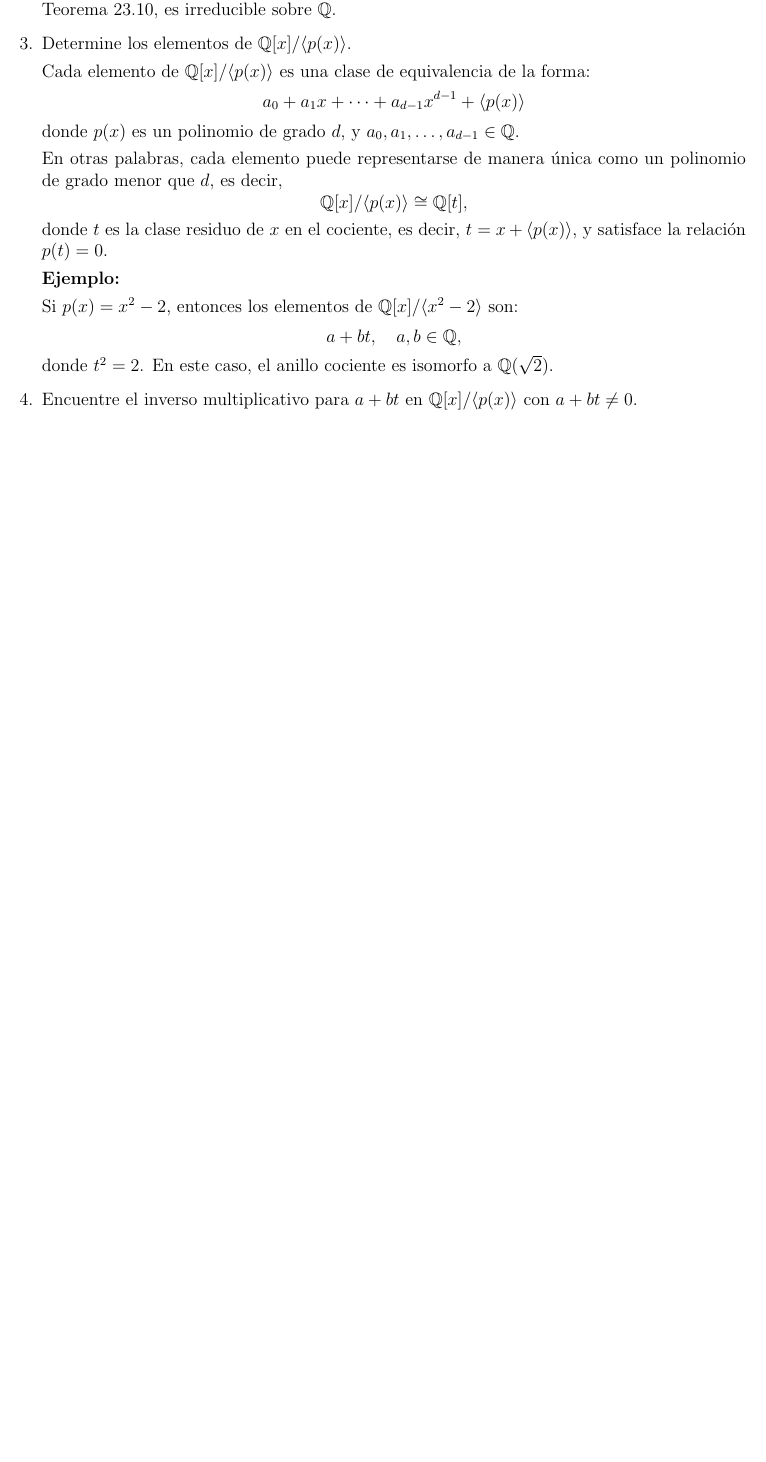
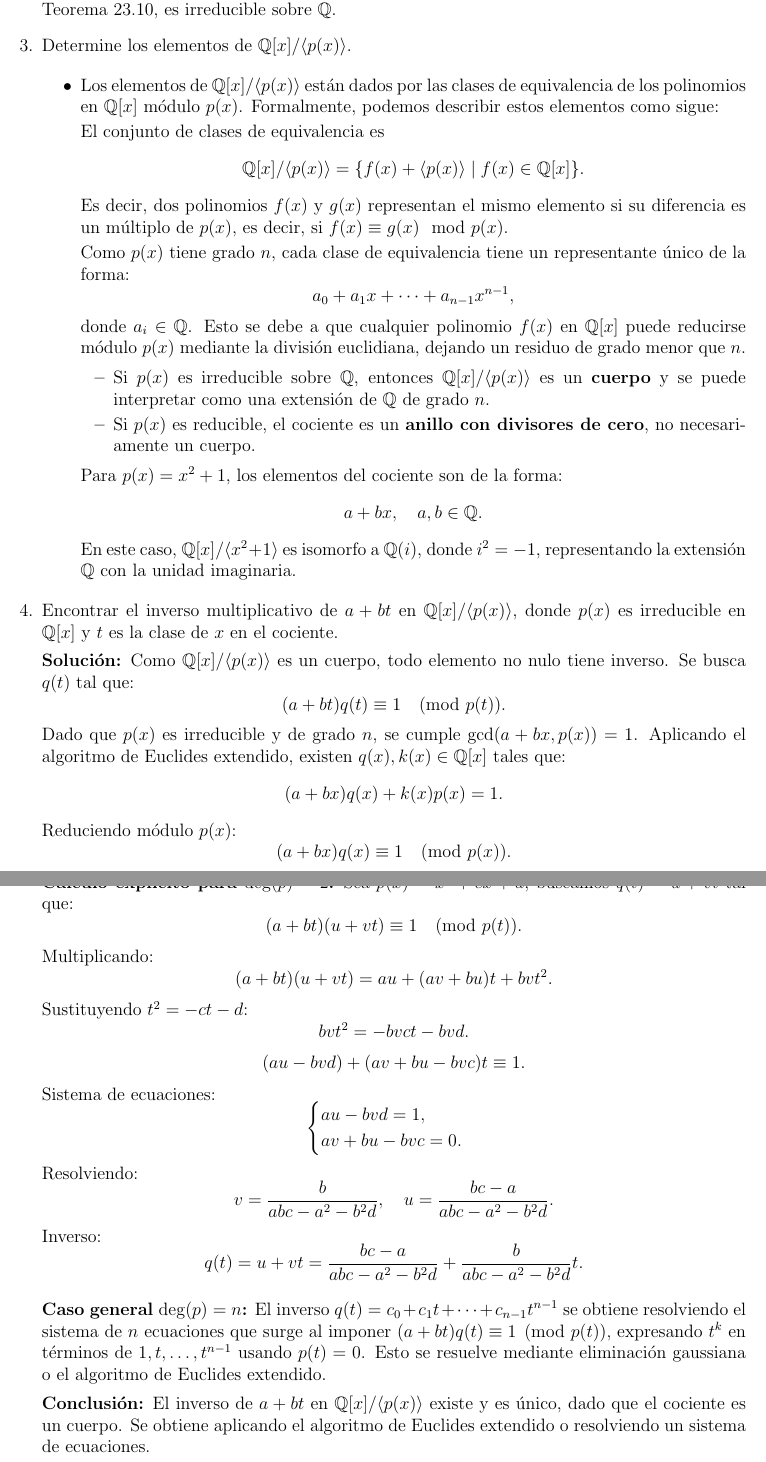
Before and after one commit to wilwil186/AlgebraModerna, a LaTeX document (talleres/Taller2AnillosyCampos/main.tex, which reads talleres/Taller2AnillosyCampos/wilson/3c.tex, talleres/Taller2AnillosyCampos/wilson/4c.tex): part of page 10 of 10 before the commit and two parts of pages 13 and 14 of 14 after it, the two joined at a grey line, cut so that both start at the same text, the shorter picture padded with empty space. Compiled offline with pdfLaTeX.

Commit message:
Add changes

```diff
--- a/talleres/Taller2AnillosyCampos/main.tex
+++ b/talleres/Taller2AnillosyCampos/main.tex
@@ -96,7 +96,7 @@
     \item \input{wilson/1c.tex}
     \item \input{wilson/2c.tex}
     \item \input{wilson/3c.tex}
-    \item Encuentre el inverso multiplicativo para \( a + b t \) en \( \mathbb{Q}[x] / \langle p(x) \rangle \) con \( a + b t \neq 0 \).
+    \item \input{wilson/4c.tex}
 
 \end{enumerate}
 \end{document}
--- a/talleres/Taller2AnillosyCampos/wilson/3c.tex
+++ b/talleres/Taller2AnillosyCampos/wilson/3c.tex
@@ -1,21 +1,28 @@
 Determine los elementos de \( \mathbb{Q}[x] / \langle p(x) \rangle \).
 
-Cada elemento de \( \mathbb{Q}[x] / \langle p(x) \rangle \) es una clase de equivalencia de la forma:
+\begin{itemize}
+    \item Los elementos de $\mathbb{Q}[x] / \langle p(x) \rangle$ están dados por las clases de equivalencia de los polinomios en $\mathbb{Q}[x]$ módulo $p(x)$. Formalmente, podemos describir estos elementos como sigue:
+
+    El conjunto de clases de equivalencia es
     \[
-a_0 + a_1 x + \cdots + a_{d-1} x^{d-1} + \langle p(x) \rangle
+    \mathbb{Q}[x] / \langle p(x) \rangle = \{ f(x) + \langle p(x) \rangle \mid f(x) \in \mathbb{Q}[x] \}.
     \]
-donde \( p(x) \) es un polinomio de grado \( d \), y \( a_0, a_1, \dots, a_{d-1} \in \mathbb{Q} \).
+    Es decir, dos polinomios $f(x)$ y $g(x)$ representan el mismo elemento si su diferencia es un múltiplo de $p(x)$, es decir, si $f(x) \equiv g(x) \mod p(x)$.
 
-En otras palabras, cada elemento puede representarse de manera única como un polinomio de grado menor que \( d \), es decir,
+    Como $p(x)$ tiene grado $n$, cada clase de equivalencia tiene un representante único de la forma:
     \[
-\mathbb{Q}[x] / \langle p(x) \rangle \cong \mathbb{Q}[t],
+     a_0 + a_1 x + \dots + a_{n-1} x^{n-1},
     \]
-donde \( t \) es la clase residuo de \( x \) en el cociente, es decir, \( t = x + \langle p(x) \rangle \), y satisface la relación \( p(t) = 0 \).
+    donde $a_i \in \mathbb{Q}$. Esto se debe a que cualquier polinomio $f(x)$ en $\mathbb{Q}[x]$ puede reducirse módulo $p(x)$ mediante la división euclidiana, dejando un residuo de grado menor que $n$.
 
-\textbf{Ejemplo:}
+    \begin{itemize}
+        \item Si $p(x)$ es irreducible sobre $\mathbb{Q}$, entonces $\mathbb{Q}[x] / \langle p(x) \rangle$ es un \textbf{cuerpo} y se puede interpretar como una extensión de $\mathbb{Q}$ de grado $n$.
+        \item Si $p(x)$ es reducible, el cociente es un \textbf{anillo con divisores de cero}, no necesariamente un cuerpo.
+    \end{itemize}
 
-Si \( p(x) = x^2 - 2 \), entonces los elementos de \( \mathbb{Q}[x] / \langle x^2 - 2 \rangle \) son:
+    Para $p(x) = x^2 + 1$, los elementos del cociente son de la forma:
     \[
-a + b t, \quad a, b \in \mathbb{Q},
+     a + bx, \quad a, b \in \mathbb{Q}.
     \]
-donde \( t^2 = 2 \). En este caso, el anillo cociente es isomorfo a \( \mathbb{Q}(\sqrt{2}) \).
+    En este caso, $\mathbb{Q}[x] / \langle x^2 + 1 \rangle$ es isomorfo a $\mathbb{Q}(i)$, donde $i^2 = -1$, representando la extensión $\mathbb{Q}$ con la unidad imaginaria.
+\end{itemize}
--- /dev/null
+++ b/talleres/Taller2AnillosyCampos/wilson/4c.tex
@@ -0,0 +1,53 @@
+Encontrar el inverso multiplicativo de \( a + b t \) en \( \mathbb{Q}[x] / \langle p(x) \rangle \), donde \( p(x) \) es irreducible en \( \mathbb{Q}[x] \) y \( t \) es la clase de \( x \) en el cociente.
+
+\textbf{Solución:} Como \( \mathbb{Q}[x] / \langle p(x) \rangle \) es un cuerpo, todo elemento no nulo tiene inverso. Se busca \( q(t) \) tal que:
+\[
+(a + b t) q(t) \equiv 1 \pmod{p(t)}.
+\]
+Dado que \( p(x) \) es irreducible y de grado \( n \), se cumple \( \gcd(a + b x, p(x)) = 1 \). Aplicando el algoritmo de Euclides extendido, existen \( q(x), k(x) \in \mathbb{Q}[x] \) tales que:
+\[
+(a + b x) q(x) + k(x) p(x) = 1.
+\]
+Reduciendo módulo \( p(x) \):
+\[
+(a + b x) q(x) \equiv 1 \pmod{p(x)}.
+\]
+Por lo tanto, \( q(t) \) es el inverso de \( a + b t \).
+
+\textbf{Cálculo explícito para \( \deg(p) = 2 \):}
+Sea \( p(x) = x^2 + c x + d \), buscamos \( q(t) = u + v t \) tal que:
+\[
+(a + b t)(u + v t) \equiv 1 \pmod{p(t)}.
+\]
+Multiplicando:
+\[
+(a + b t)(u + v t) = a u + (a v + b u) t + b v t^2.
+\]
+Sustituyendo \( t^2 = -c t - d \):
+\[
+b v t^2 = -b v c t - b v d.
+\]
+\[
+(a u - b v d) + (a v + b u - b v c) t \equiv 1.
+\]
+Sistema de ecuaciones:
+\[
+\begin{cases}
+a u - b v d = 1, \\
+a v + b u - b v c = 0.
+\end{cases}
+\]
+Resolviendo:
+\[
+v = \frac{b}{a b c - a^2 - b^2 d}, \quad u = \frac{b c - a}{a b c - a^2 - b^2 d}.
+\]
+Inverso:
+\[
+q(t) = u + v t = \frac{b c - a}{a b c - a^2 - b^2 d} + \frac{b}{a b c - a^2 - b^2 d} t.
+\]
+
+\textbf{Caso general \( \deg(p) = n \):}
+El inverso \( q(t) = c_0 + c_1 t + \dots + c_{n-1} t^{n-1} \) se obtiene resolviendo el sistema de \( n \) ecuaciones que surge al imponer \( (a + b t) q(t) \equiv 1 \pmod{p(t)} \), expresando \( t^k \) en términos de \( 1, t, \dots, t^{n-1} \) usando \( p(t) = 0 \). Esto se resuelve mediante eliminación gaussiana o el algoritmo de Euclides extendido.
+
+\textbf{Conclusión:}
+El inverso de \( a + b t \) en \( \mathbb{Q}[x]/\langle p(x) \rangle \) existe y es único, dado que el cociente es un cuerpo. Se obtiene aplicando el algoritmo de Euclides extendido o resolviendo un sistema de ecuaciones.
```
Also changed, not shown: talleres/Taller2AnillosyCampos/Juli/2.tex (added, +49 -0 lines), talleres/Taller2AnillosyCampos/Juli/3.tex (added, +58 -0 lines), talleres/Taller2AnillosyCampos/nico/4.tex (added, +75 -0 lines), talleres/Taller2AnillosyCampos/main.pdf, talleres/Taller2AnillosyCampos/main.tex (6 more changed lines), 5 other files. Lines whose indentation alone changed are shown as unchanged.
